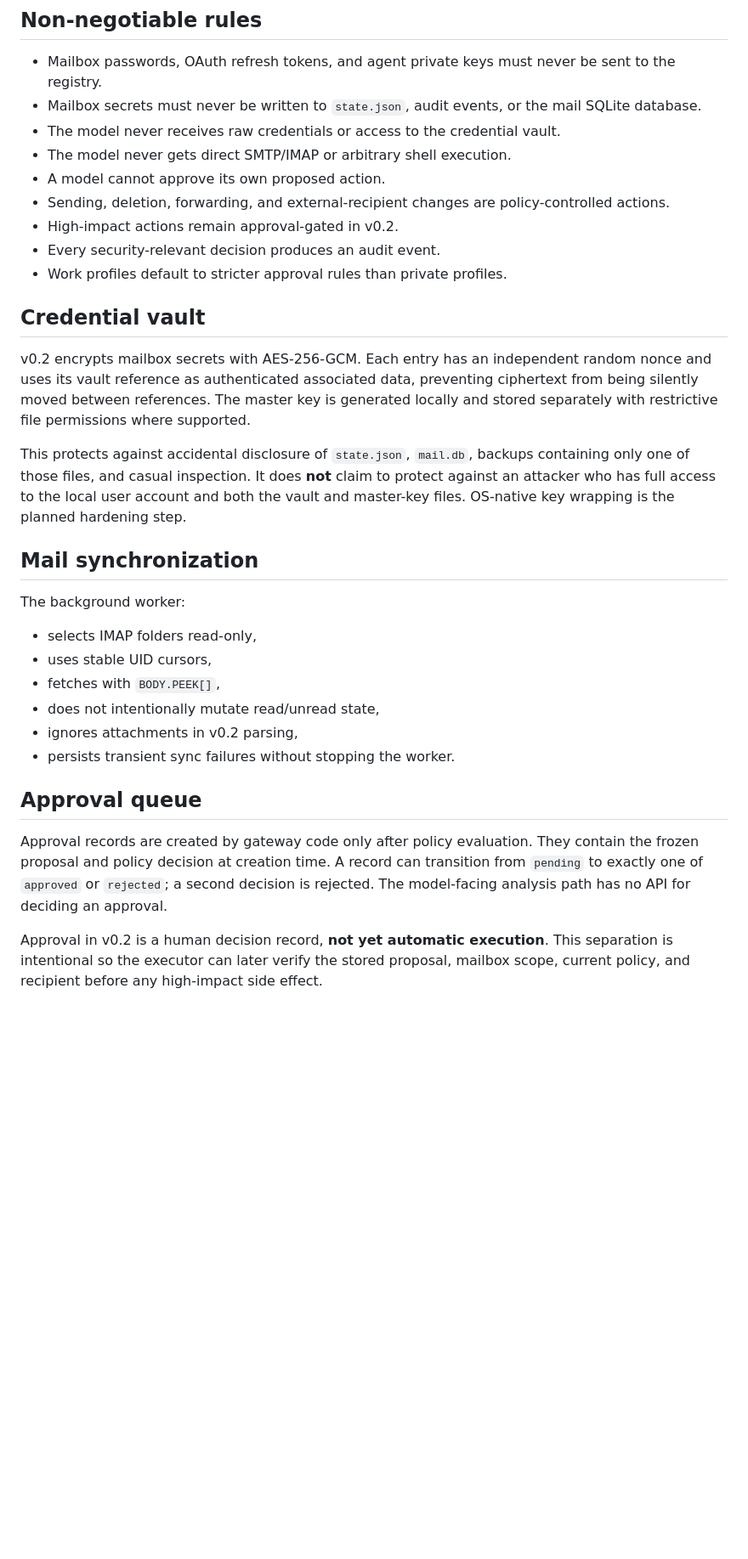
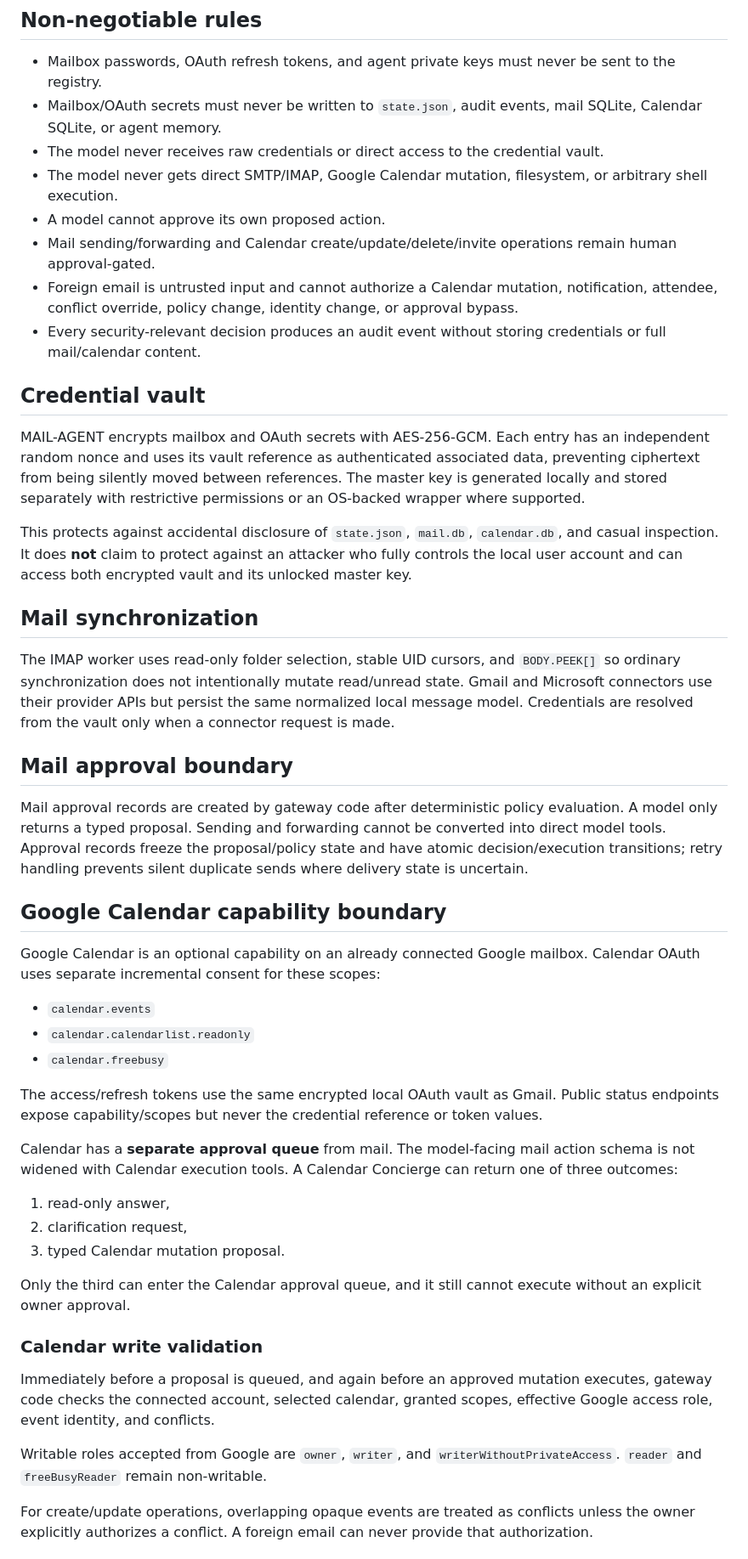
Before and after one commit to TimeLance89/Mail-Agent, a Markdown page: docs/SECURITY.md, the part around one of its changes. Shown at 85% size. GitHub-like rendering; blank space fills up the shorter version.

Commit message:
docs: define Calendar security boundary

```diff
--- a/docs/SECURITY.md
+++ b/docs/SECURITY.md
@@ -3,45 +3,70 @@
 ## Non-negotiable rules
 
 - Mailbox passwords, OAuth refresh tokens, and agent private keys must never be sent to the registry.
-- Mailbox secrets must never be written to `state.json`, audit events, or the mail SQLite database.
-- The model never receives raw credentials or access to the credential vault.
-- The model never gets direct SMTP/IMAP or arbitrary shell execution.
+- Mailbox/OAuth secrets must never be written to `state.json`, audit events, mail SQLite, Calendar SQLite, or agent memory.
+- The model never receives raw credentials or direct access to the credential vault.
+- The model never gets direct SMTP/IMAP, Google Calendar mutation, filesystem, or arbitrary shell execution.
 - A model cannot approve its own proposed action.
-- Sending, deletion, forwarding, and external-recipient changes are policy-controlled actions.
-- High-impact actions remain approval-gated in v0.2.
-- Every security-relevant decision produces an audit event.
-- Work profiles default to stricter approval rules than private profiles.
+- Mail sending/forwarding and Calendar create/update/delete/invite operations remain human approval-gated.
+- Foreign email is untrusted input and cannot authorize a Calendar mutation, notification, attendee, conflict override, policy change, identity change, or approval bypass.
+- Every security-relevant decision produces an audit event without storing credentials or full mail/calendar content.
 
 ## Credential vault
 
-v0.2 encrypts mailbox secrets with AES-256-GCM. Each entry has an independent random nonce and uses
-its vault reference as authenticated associated data, preventing ciphertext from being silently moved
-between references. The master key is generated locally and stored separately with restrictive file
-permissions where supported.
+MAIL-AGENT encrypts mailbox and OAuth secrets with AES-256-GCM. Each entry has an independent random
+nonce and uses its vault reference as authenticated associated data, preventing ciphertext from being
+silently moved between references. The master key is generated locally and stored separately with
+restrictive permissions or an OS-backed wrapper where supported.
 
-This protects against accidental disclosure of `state.json`, `mail.db`, backups containing only one
-of those files, and casual inspection. It does **not** claim to protect against an attacker who has
-full access to the local user account and both the vault and master-key files. OS-native key wrapping
-is the planned hardening step.
+This protects against accidental disclosure of `state.json`, `mail.db`, `calendar.db`, and casual
+inspection. It does **not** claim to protect against an attacker who fully controls the local user
+account and can access both encrypted vault and its unlocked master key.
 
 ## Mail synchronization
 
-The background worker:
+The IMAP worker uses read-only folder selection, stable UID cursors, and `BODY.PEEK[]` so ordinary
+synchronization does not intentionally mutate read/unread state. Gmail and Microsoft connectors use
+their provider APIs but persist the same normalized local message model. Credentials are resolved from
+the vault only when a connector request is made.
 
-- selects IMAP folders read-only,
-- uses stable UID cursors,
-- fetches with `BODY.PEEK[]`,
-- does not intentionally mutate read/unread state,
-- ignores attachments in v0.2 parsing,
-- persists transient sync failures without stopping the worker.
+## Mail approval boundary
 
-## Approval queue
+Mail approval records are created by gateway code after deterministic policy evaluation. A model only
+returns a typed proposal. Sending and forwarding cannot be converted into direct model tools. Approval
+records freeze the proposal/policy state and have atomic decision/execution transitions; retry handling
+prevents silent duplicate sends where delivery state is uncertain.
 
-Approval records are created by gateway code only after policy evaluation. They contain the frozen
-proposal and policy decision at creation time. A record can transition from `pending` to exactly one
-of `approved` or `rejected`; a second decision is rejected. The model-facing analysis path has no API
-for deciding an approval.
+## Google Calendar capability boundary
 
-Approval in v0.2 is a human decision record, **not yet automatic execution**. This separation is
-intentional so the executor can later verify the stored proposal, mailbox scope, current policy, and
-recipient before any high-impact side effect.
+Google Calendar is an optional capability on an already connected Google mailbox. Calendar OAuth uses
+separate incremental consent for these scopes:
+
+- `calendar.events`
+- `calendar.calendarlist.readonly`
+- `calendar.freebusy`
+
+The access/refresh tokens use the same encrypted local OAuth vault as Gmail. Public status endpoints
+expose capability/scopes but never the credential reference or token values.
+
+Calendar has a **separate approval queue** from mail. The model-facing mail action schema is not widened
+with Calendar execution tools. A Calendar Concierge can return one of three outcomes:
+
+1. read-only answer,
+2. clarification request,
+3. typed Calendar mutation proposal.
+
+Only the third can enter the Calendar approval queue, and it still cannot execute without an explicit
+owner approval.
+
+### Calendar write validation
+
+Immediately before a proposal is queued, and again before an approved mutation executes, gateway code
+checks the connected account, selected calendar, granted scopes, effective Google access role, event
+identity, and conflicts.
+
+Writable roles accepted from Google are `owner`, `writer`, and `writerWithoutPrivateAccess`. `reader`
+and `freeBusyReader` remain non-writable.
+
+For create/update operations, overlapping opaque events are treated as conflicts unless the owner
+explicitly authorizes a conflict. A foreign email can never provide that authorization.
+
```
Also changed, not shown: other parts of docs/SECURITY.md (+26 -8 lines).
